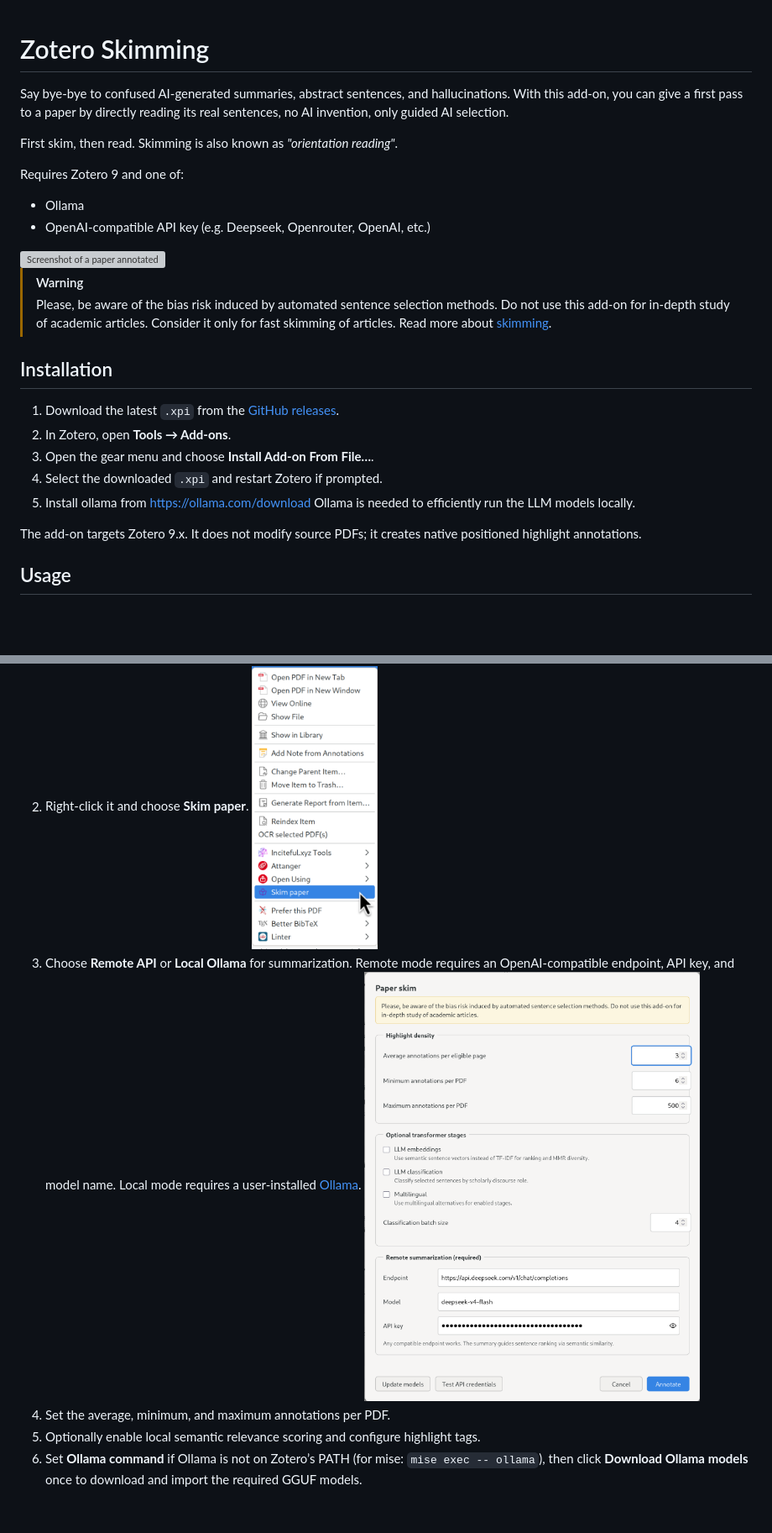
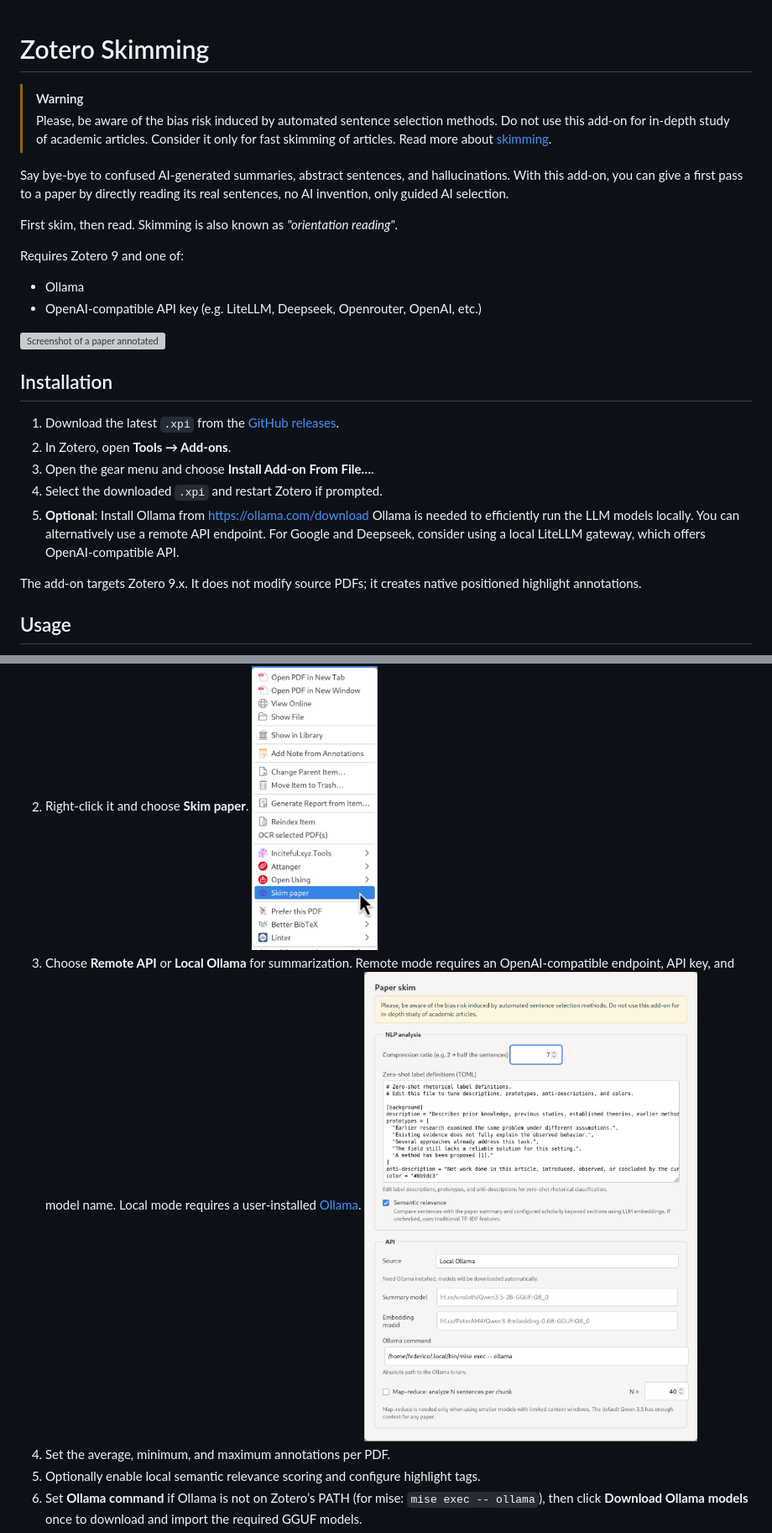
Before and after one commit to 00sapo/zotero-skimming, a Markdown page: README.md, 2 parts joined by grey strips. Shown: that part at 84% size. GitHub-like rendering; pictures changed too: assets/settings-dialog.png; blank space fills up the shorter version; grey boxes are pictures that could not be loaded.

```diff
--- a/README.md
+++ b/README.md
@@ -1,4 +1,7 @@
 # Zotero Skimming
+
+> [!WARNING]
+> Please, be aware of the bias risk induced by automated sentence selection methods. Do not use this add-on for in-depth study of academic articles. Consider it only for fast skimming of articles. Read more about [skimming](#references).
 
 Say bye-bye to confused AI-generated summaries, abstract sentences, and hallucinations. With this add-on, you can give a first pass to a paper by directly reading its real sentences, no AI invention, only guided AI selection.
 
@@ -6,12 +9,9 @@ First skim, then read. Skimming is also known as _"orientation reading"_.
 
 Requires Zotero 9 and one of:
 - Ollama
-- OpenAI-compatible API key (e.g. Deepseek, Openrouter, OpenAI, etc.)
+- OpenAI-compatible API key (e.g. LiteLLM, Deepseek, Openrouter, OpenAI, etc.)
 
 <img src="assets/screenshot.png" alt="Screenshot of a paper annotated" width="400" />
-
-> [!WARNING]
-> Please, be aware of the bias risk induced by automated sentence selection methods. Do not use this add-on for in-depth study of academic articles. Consider it only for fast skimming of articles. Read more about [skimming](#references).
 
 ## Installation
 
@@ -19,8 +19,10 @@ Requires Zotero 9 and one of:
 2. In Zotero, open **Tools → Add-ons**.
 3. Open the gear menu and choose **Install Add-on From File…**.
 4. Select the downloaded `.xpi` and restart Zotero if prompted.
-5. Install ollama from https://ollama.com/download
-   Ollama is needed to efficiently run the LLM models locally.
+5. **Optional**: Install Ollama from https://ollama.com/download
+   Ollama is needed to efficiently run the LLM models locally. You can alternatively use a remote
+   API endpoint. For Google and Deepseek, consider using a local LiteLLM gateway, which offers
+   OpenAI-compatible API.
 
 The add-on targets Zotero 9.x. It does not modify source PDFs; it creates native positioned highlight annotations.
 
```
Also changed, not shown: other parts of README.md (+11 -6 lines).
